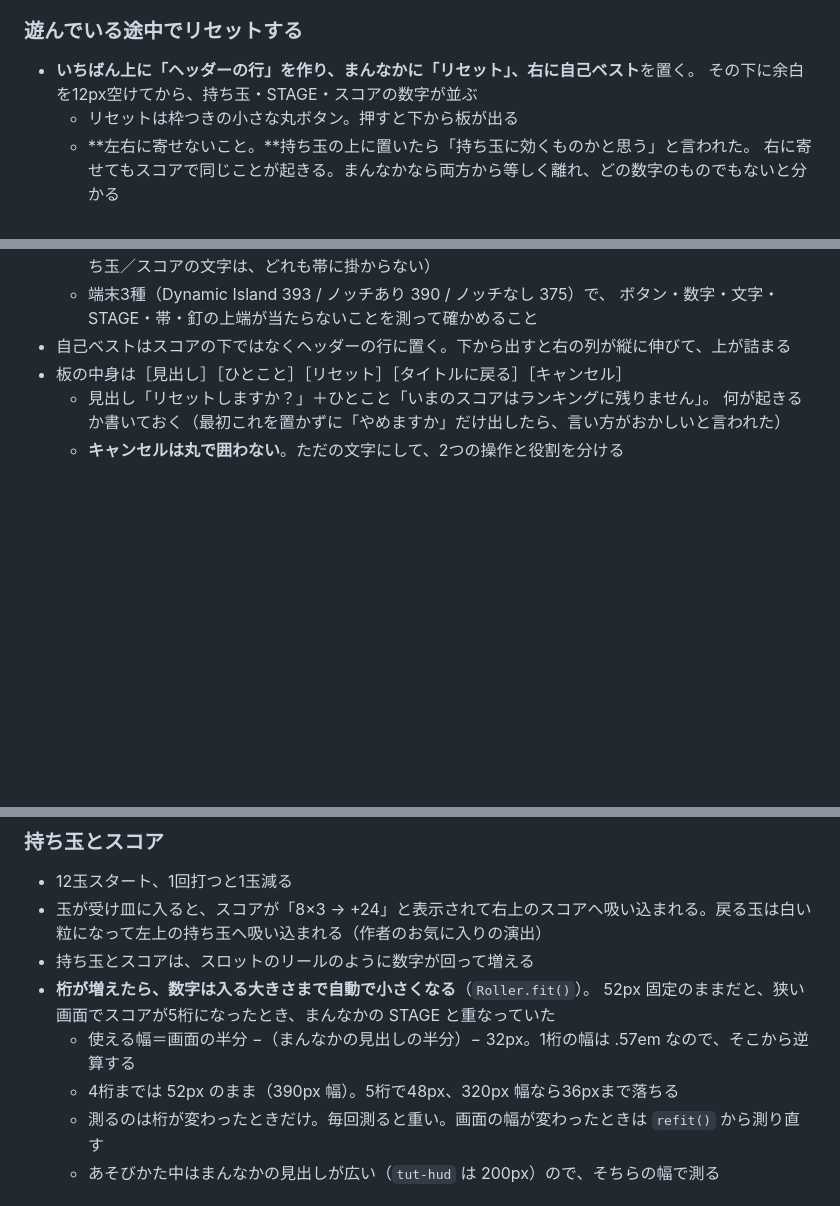
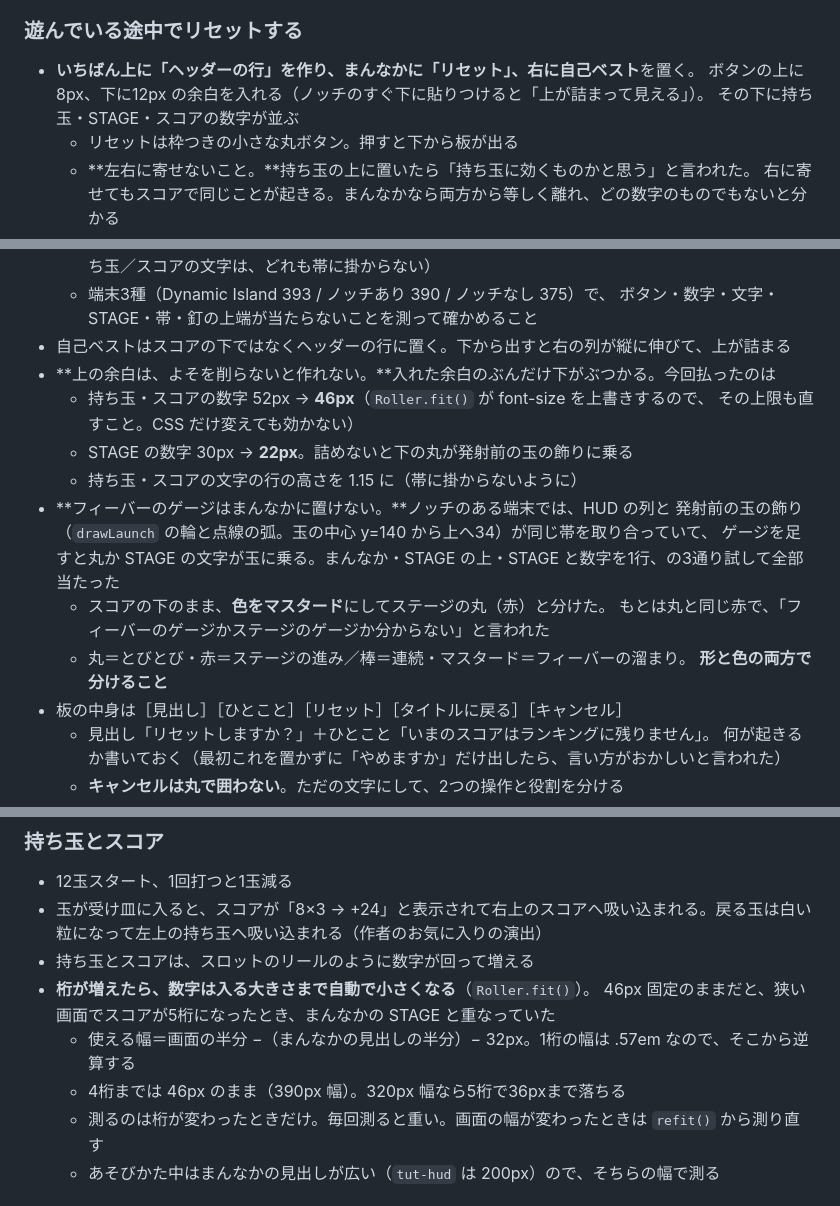
Before and after one commit to snaproom1992/dotdrop, a Markdown page: CLAUDE.md, 3 parts joined by grey strips. GitHub-like rendering; blank space fills up the shorter version.

Commit message:
CLAUDE.md：上の余白とゲージの決着を記録する
- 上の余白は、よそを削らないと作れないこと（何を払ったか）
- Roller.fit() が font-size を上書きするので、CSS だけでは数字の大きさが変わらないこと
- フィーバーのゲージをまんなかに置けない理由（発射前の玉の飾りと場所を取り合う）
- 形と色の両方で分けること（もとは丸とゲージが同じ赤だった）

Co-Authored-By: Claude Opus 5 <noreply@anthropic.com>
Claude-Session: https://claude.ai/code/session_01X7XEWYvSc89TFVxjzw9szv

```diff
--- a/CLAUDE.md
+++ b/CLAUDE.md
@@ -88,7 +88,8 @@
 
 ### 遊んでいる途中でリセットする
 - **いちばん上に「ヘッダーの行」を作り、まんなかに「リセット」、右に自己ベスト**を置く。
-  その下に余白を12px空けてから、持ち玉・STAGE・スコアの数字が並ぶ
+  ボタンの上に8px、下に12px の余白を入れる（ノッチのすぐ下に貼りつけると「上が詰まって見える」）。
+  その下に持ち玉・STAGE・スコアの数字が並ぶ
   - リセットは枠つきの小さな丸ボタン。押すと下から板が出る
   - **左右に寄せないこと。**持ち玉の上に置いたら「持ち玉に効くものかと思う」と言われた。
     右に寄せてもスコアで同じことが起きる。まんなかなら両方から等しく離れ、どの数字のものでもないと分かる
@@ -106,6 +107,18 @@
   - 端末3種（Dynamic Island 393 / ノッチあり 390 / ノッチなし 375）で、
     ボタン・数字・文字・STAGE・帯・釘の上端が当たらないことを測って確かめること
 - 自己ベストはスコアの下ではなくヘッダーの行に置く。下から出すと右の列が縦に伸びて、上が詰まる
+- **上の余白は、よそを削らないと作れない。**入れた余白のぶんだけ下がぶつかる。今回払ったのは
+  - 持ち玉・スコアの数字 52px → **46px**（`Roller.fit()` が font-size を上書きするので、
+    その上限も直すこと。CSS だけ変えても効かない）
+  - STAGE の数字 30px → **22px**。詰めないと下の丸が発射前の玉の飾りに乗る
+  - 持ち玉・スコアの文字の行の高さを 1.15 に（帯に掛からないように）
+- **フィーバーのゲージはまんなかに置けない。**ノッチのある端末では、HUD の列と
+  発射前の玉の飾り（`drawLaunch` の輪と点線の弧。玉の中心 y=140 から上へ34）が同じ帯を取り合っていて、
+  ゲージを足すと丸か STAGE の文字が玉に乗る。まんなか・STAGE の上・STAGE と数字を1行、の3通り試して全部当たった
+  - スコアの下のまま、**色をマスタード**にしてステージの丸（赤）と分けた。
+    もとは丸と同じ赤で、「フィーバーのゲージかステージのゲージか分からない」と言われた
+  - 丸＝とびとび・赤＝ステージの進み／棒＝連続・マスタード＝フィーバーの溜まり。
+    **形と色の両方で分けること**
 - 板の中身は［見出し］［ひとこと］［リセット］［タイトルに戻る］［キャンセル］
   - 見出し「リセットしますか？」＋ひとこと「いまのスコアはランキングに残りません」。
     何が起きるか書いておく（最初これを置かずに「やめますか」だけ出したら、言い方がおかしいと言われた）
@@ -155,9 +168,9 @@
 - 玉が受け皿に入ると、スコアが「8×3 → +24」と表示されて右上のスコアへ吸い込まれる。戻る玉は白い粒になって左上の持ち玉へ吸い込まれる（作者のお気に入りの演出）
 - 持ち玉とスコアは、スロットのリールのように数字が回って増える
 - **桁が増えたら、数字は入る大きさまで自動で小さくなる**（`Roller.fit()`）。
-  52px 固定のままだと、狭い画面でスコアが5桁になったとき、まんなかの STAGE と重なっていた
+  46px 固定のままだと、狭い画面でスコアが5桁になったとき、まんなかの STAGE と重なっていた
   - 使える幅＝画面の半分 −（まんなかの見出しの半分）− 32px。1桁の幅は .57em なので、そこから逆算する
-  - 4桁までは 52px のまま（390px 幅）。5桁で48px、320px 幅なら36pxまで落ちる
+  - 4桁までは 46px のまま（390px 幅）。320px 幅なら5桁で36pxまで落ちる
   - 測るのは桁が変わったときだけ。毎回測ると重い。画面の幅が変わったときは `refit()` から測り直す
   - あそびかた中はまんなかの見出しが広い（`tut-hud` は 200px）ので、そちらの幅で測る
 
```
